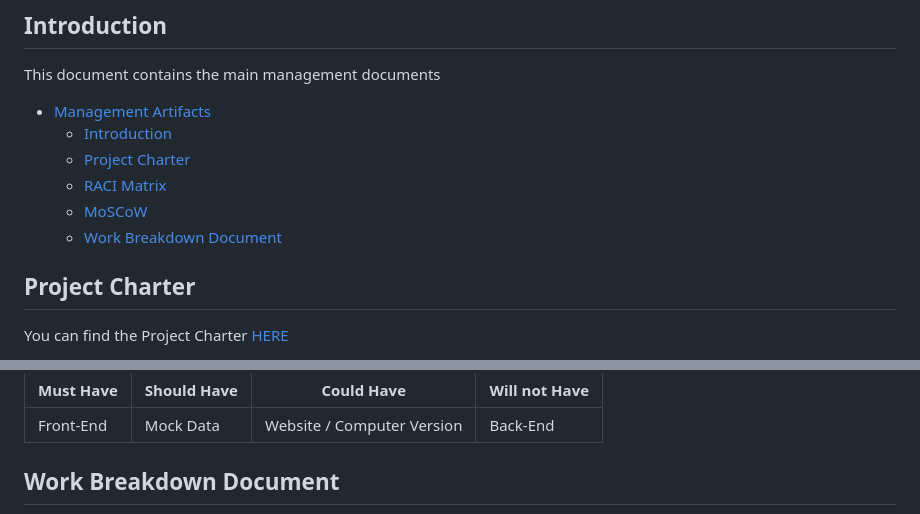
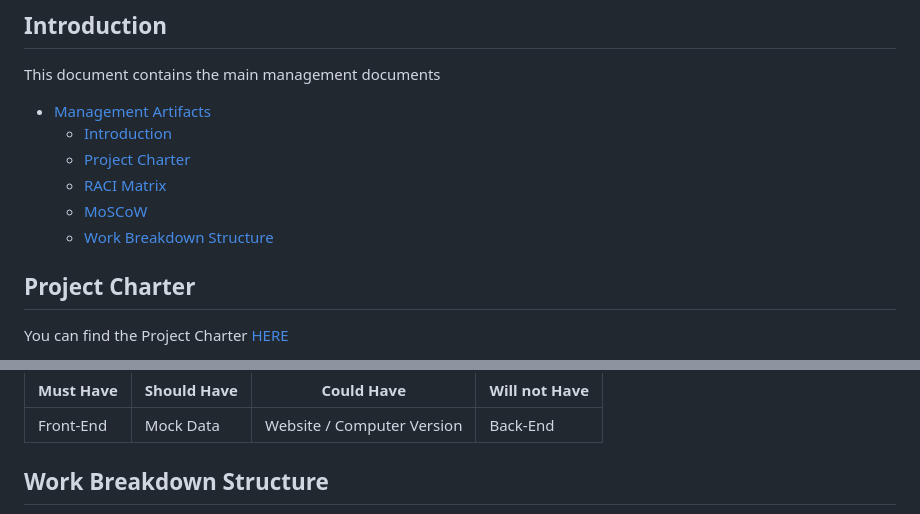
Before and after one commit to algosup/2023-2024-project-5-flutter-team-7, a Markdown page: docs/management/management_artifacts.md, 2 parts joined by grey strips. Rendered like a GitHub page.

```diff
--- a/docs/management/management_artifacts.md
+++ b/docs/management/management_artifacts.md
@@ -9,7 +9,7 @@ This document contains the main management documents
   - [Project Charter](#project-charter)
   - [RACI Matrix](#raci-matrix)
   - [MoSCoW](#moscow)
-  - [Work Breakdown Document](#work-breakdown-document)
+  - [Work Breakdown Structure](#work-breakdown-structure)
 
 ## Project Charter
 
@@ -46,5 +46,5 @@ The MoSCoW method is a prioritisation technique used in management, business ana
 | --- | --- | --- | --- |
 | Front-End | Mock Data | Website / Computer Version | Back-End |
 
-## Work Breakdown Document
+## Work Breakdown Structure
 
```
Also changed, not shown: other parts of docs/management/management_artifacts.md (+1 -1 lines), docs/images/Work Breakdown Structure.png (renamed from docs/images/Work Breakdown Document.png).
